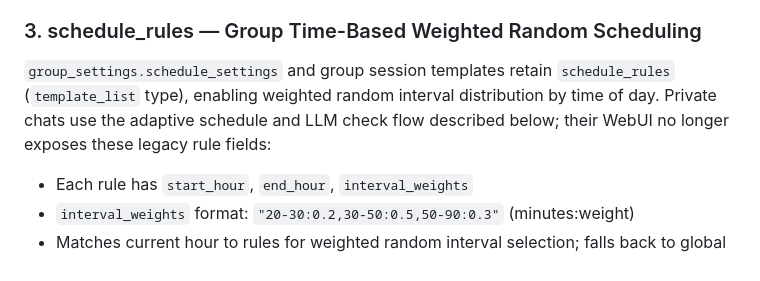
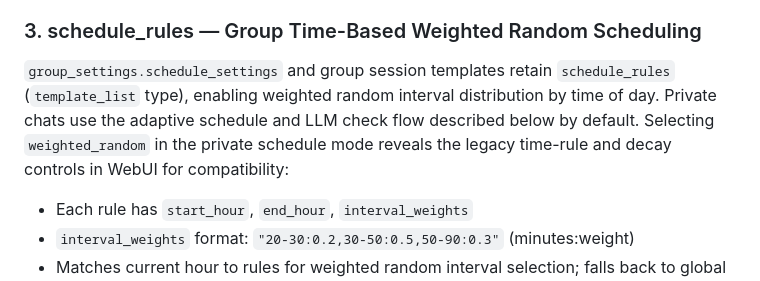
Before and after one commit to 911218sky/astrbot_plugin_proactive_chat, a Markdown page: README_EN.md, the part around the change. Drawn GitHub-style.

```diff
--- a/README_EN.md
+++ b/README_EN.md
@@ -87,7 +87,7 @@ Converted `private_sessions` and `group_sessions` from 5 hardcoded slots (`sessi
 
 ### 3. schedule_rules — Group Time-Based Weighted Random Scheduling
 
-`group_settings.schedule_settings` and group session templates retain `schedule_rules` (`template_list` type), enabling weighted random interval distribution by time of day. Private chats use the adaptive schedule and LLM check flow described below; their WebUI no longer exposes these legacy rule fields:
+`group_settings.schedule_settings` and group session templates retain `schedule_rules` (`template_list` type), enabling weighted random interval distribution by time of day. Private chats use the adaptive schedule and LLM check flow described below by default. Selecting `weighted_random` in the private schedule mode reveals the legacy time-rule and decay controls in WebUI for compatibility:
 
 - Each rule has `start_hour`, `end_hour`, `interval_weights`
 - `interval_weights` format: `"20-30:0.2,30-50:0.5,50-90:0.3"` (minutes:weight)
```
Also changed, not shown: README_JP.md (+1 -1 lines).
